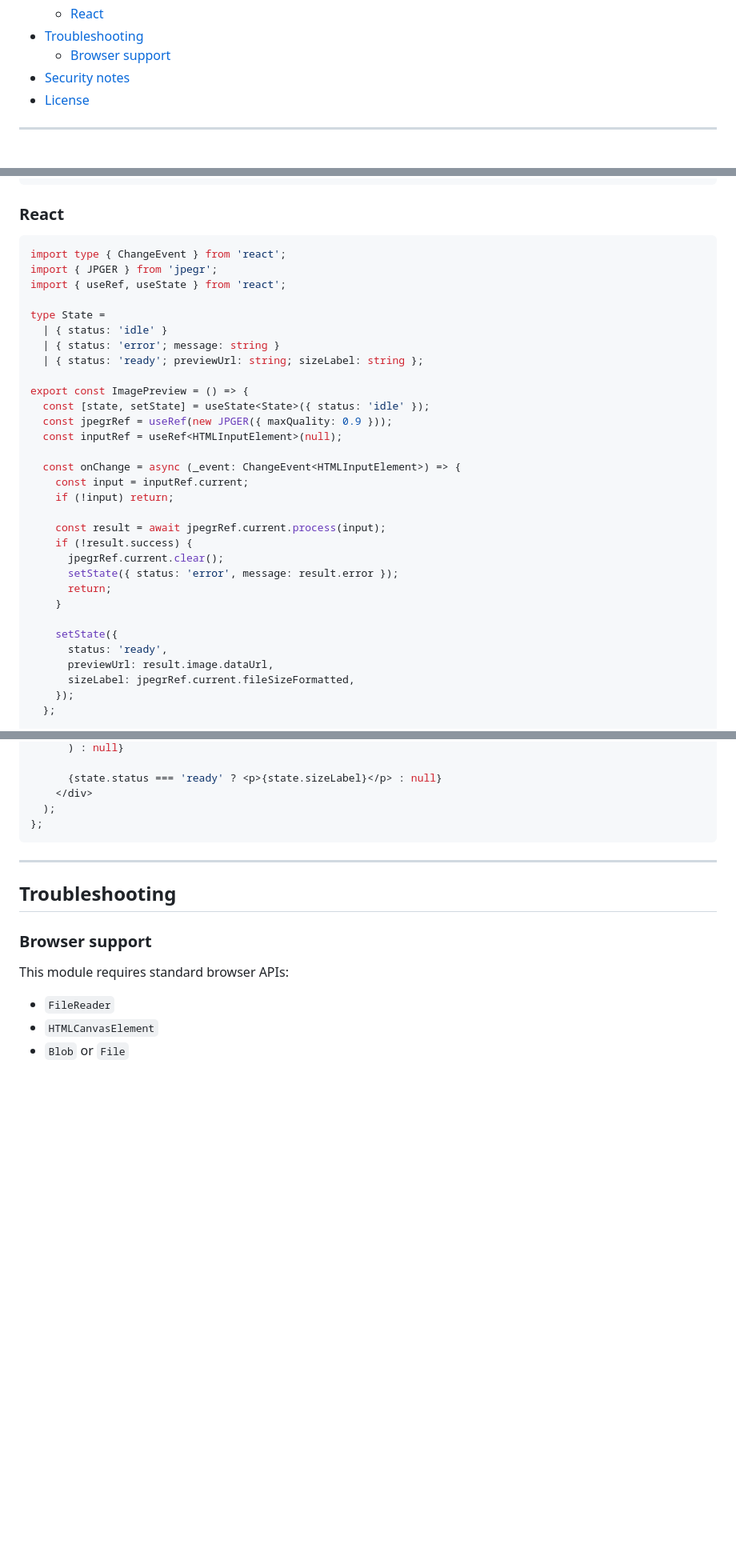
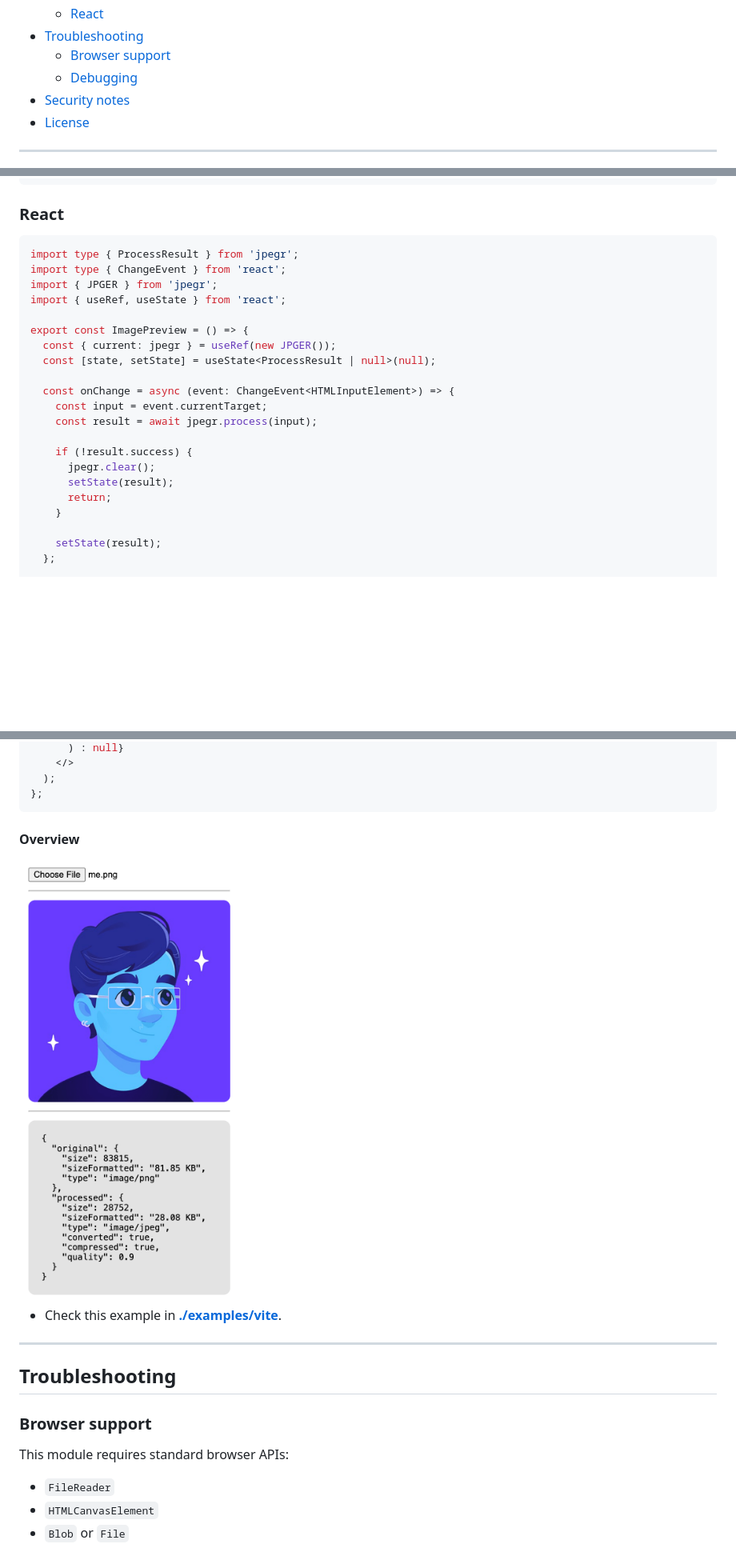
Before and after one commit to wellwelwel/jpegr, a Markdown page: README.md, 3 parts joined by grey strips. Shown: that part at 80% size. Rendered like a GitHub page; pictures changed too: .github/assets/sample.png (added); folded sections open; blank space fills up the shorter version.

Commit message:
docs: add examples

````diff
--- a/README.md
+++ b/README.md
@@ -24,6 +24,7 @@ A browser module to take **all image formats** supported by `HTMLCanvasElement`
   - [React](#%EF%B8%8F-react)
 - [Troubleshooting](#troubleshooting)
   - [Browser support](#browser-support)
+  - [Debugging](#debugging)
 - [Security notes](#security-notes)
 - [License](#license)
 
@@ -190,36 +191,26 @@ await jpegr.upload('/api/upload', {
 ### React
 
 ```tsx
+import type { ProcessResult } from 'jpegr';
 import type { ChangeEvent } from 'react';
 import { JPGER } from 'jpegr';
 import { useRef, useState } from 'react';
 
-type State =
-  | { status: 'idle' }
-  | { status: 'error'; message: string }
-  | { status: 'ready'; previewUrl: string; sizeLabel: string };
+export const ImagePreview = () => {
+  const { current: jpegr } = useRef(new JPGER());
+  const [state, setState] = useState<ProcessResult | null>(null);
 
-export const ImagePreview = () => {
-  const [state, setState] = useState<State>({ status: 'idle' });
-  const jpegrRef = useRef(new JPGER({ maxQuality: 0.9 }));
-  const inputRef = useRef<HTMLInputElement>(null);
+  const onChange = async (event: ChangeEvent<HTMLInputElement>) => {
+    const input = event.currentTarget;
+    const result = await jpegr.process(input);
 
-  const onChange = async (_event: ChangeEvent<HTMLInputElement>) => {
-    const input = inputRef.current;
-    if (!input) return;
-
-    const result = await jpegrRef.current.process(input);
     if (!result.success) {
-      jpegrRef.current.clear();
-      setState({ status: 'error', message: result.error });
+      jpegr.clear();
+      setState(result);
       return;
     }
 
-    setState({
-      status: 'ready',
-      previewUrl: result.image.dataUrl,
-      sizeLabel: jpegrRef.current.fileSizeFormatted,
-    });
+    setState(result);
   };
 
   return (
@@ -237,10 +227,14 @@ export const ImagePreview = () => {
       ) : null}
-
-      {state.status === 'ready' ? <p>{state.sizeLabel}</p> : null}
-    </div>
+    </>
   );
 };
 ```
+
+#### Overview
+
+<img src="./.github/assets/sample.png" alt="React example overview" width="360" />
+
+- Check this example in [**./examples/vite**](./examples/vite/).
 
 ---
 
````
Also changed, not shown: other parts of README.md (+22 -35 lines), 13 other files.
